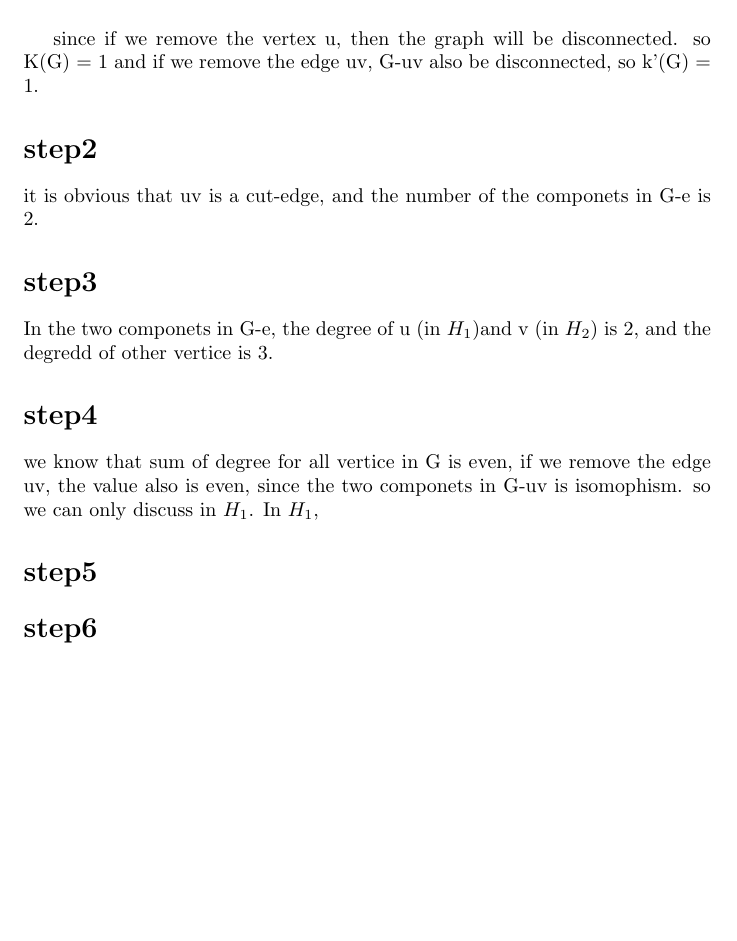
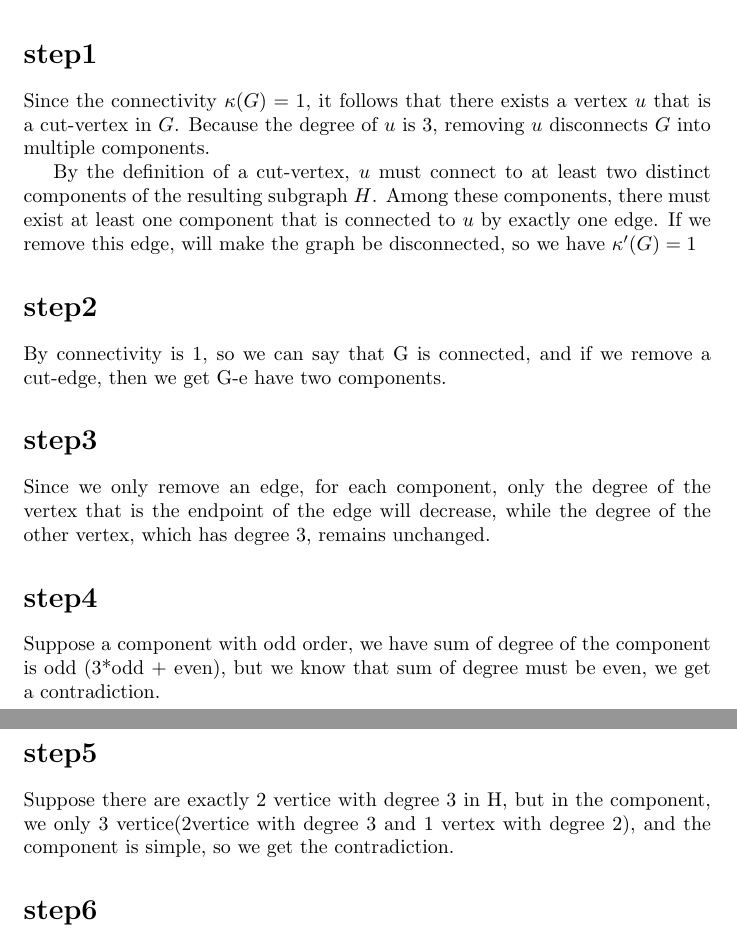
Before and after one commit to yang920428/latex_backup, a LaTeX problem sheet (hw8_110201534.tex): part of the page before the commit and two parts of pages 1 and 2 of 2 after it, the two joined at a grey line, cut at the place of the change, the shorter picture padded with empty space. Compiled offline with pdfLaTeX.

Commit message:
nice remain step6 is empty

```diff
--- a/hw8_110201534.tex
+++ b/hw8_110201534.tex
@@ -23,15 +23,19 @@ we will show the following graph satisfing the statement.
     \includegraphics[scale = 0.1]{hw8g.jpg}
     \caption{A simple 3-regular graph with connectivity 1}
 \end{figure}
-since if we remove the vertex u, then the graph will be disconnected. so K(G) = 1 and if we remove the edge uv, G-uv also be disconnected, so k'(G) = 1.
+\section*{step1}
+Since the connectivity \( \kappa(G) = 1 \), it follows that there exists a vertex \( u \) that is a cut-vertex in \( G \). Because the degree of \( u \) is 3, removing \( u \) disconnects \( G \) into multiple components.
+
+By the definition of a cut-vertex, \( u \) must connect to at least two distinct components of the resulting subgraph \( H \). Among these components, there must exist at least one component that is connected to \( u \) by exactly one edge. If we remove this edge, will make the graph be disconnected, so we have $\kappa'(G) = 1$
+
 \section*{step2}
-it is obvious that uv is a cut-edge, and the number of the componets in G-e is 2.
+By connectivity is 1, so we can say that G is connected, and if we remove a cut-edge, then we get G-e have two components.
 \section*{step3}
-In the two componets in G-e, the degree of u (in $H_{1}$)and v (in $H_{2}$) is 2, and the degredd of other vertice is 3.
+Since we only remove an edge, for each component, only the degree of the vertex that is the endpoint of the edge will decrease, while the degree of the other vertex, which has degree 3, remains unchanged.
 \section*{step4}
-we know that sum of degree for all vertice in G is even, if we remove the edge uv, the value also is even, since the two componets in G-uv is isomophism. so we can only discuss in $H_{1}$. In $H_{1}$,
+Suppose a component with odd order, we have sum of degree of the component is odd (3*odd + even), but we know that sum of degree must be even, we get a contradiction.
 \section*{step5}
-
+Suppose there are exactly 2 vertice with degree 3 in H, but in the component, we only 3 vertice(2vertice with degree 3 and 1 vertex with degree 2), and the component is simple, so we get the contradiction.
 \section*{step6}
 
 \section*{conclusion}
```
Also changed, not shown: hw8_110201534.tex (2 more changed lines).
